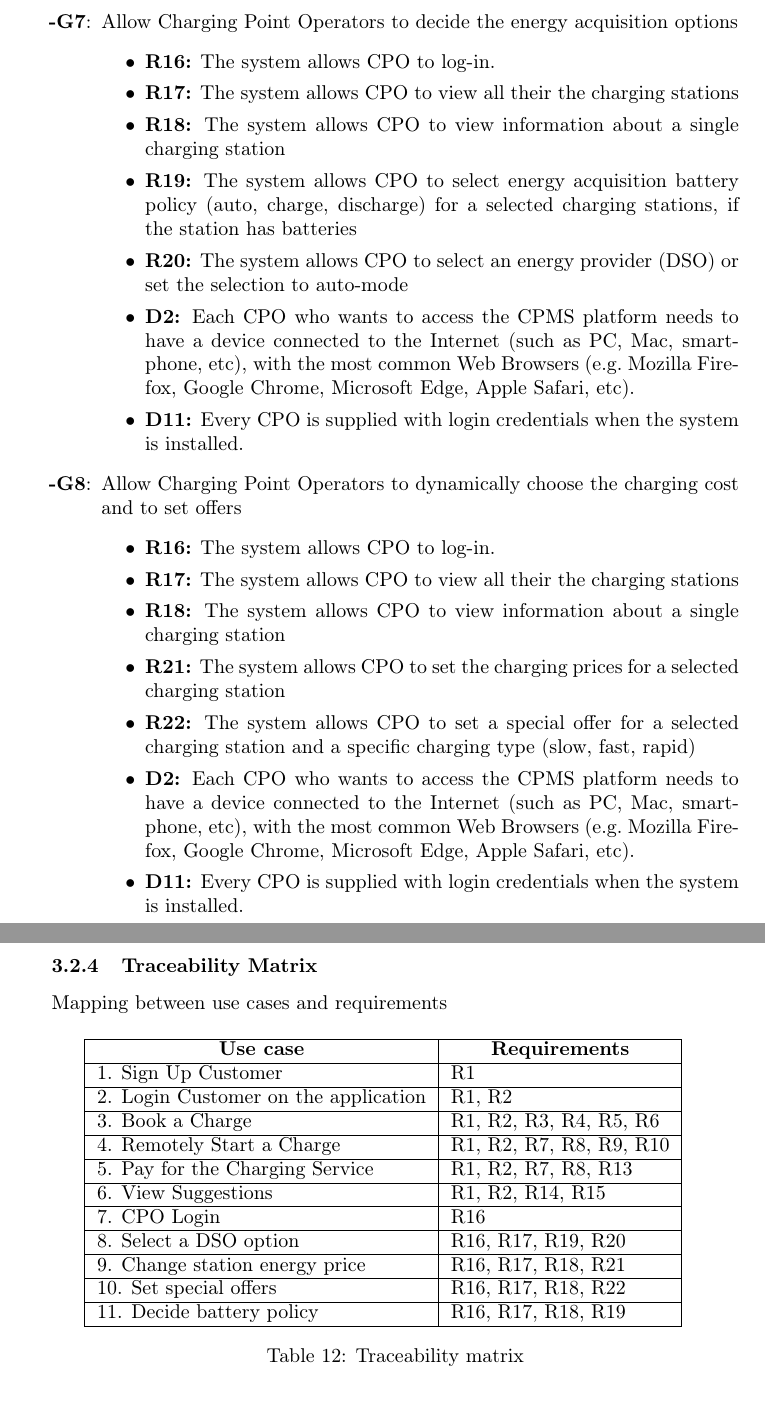
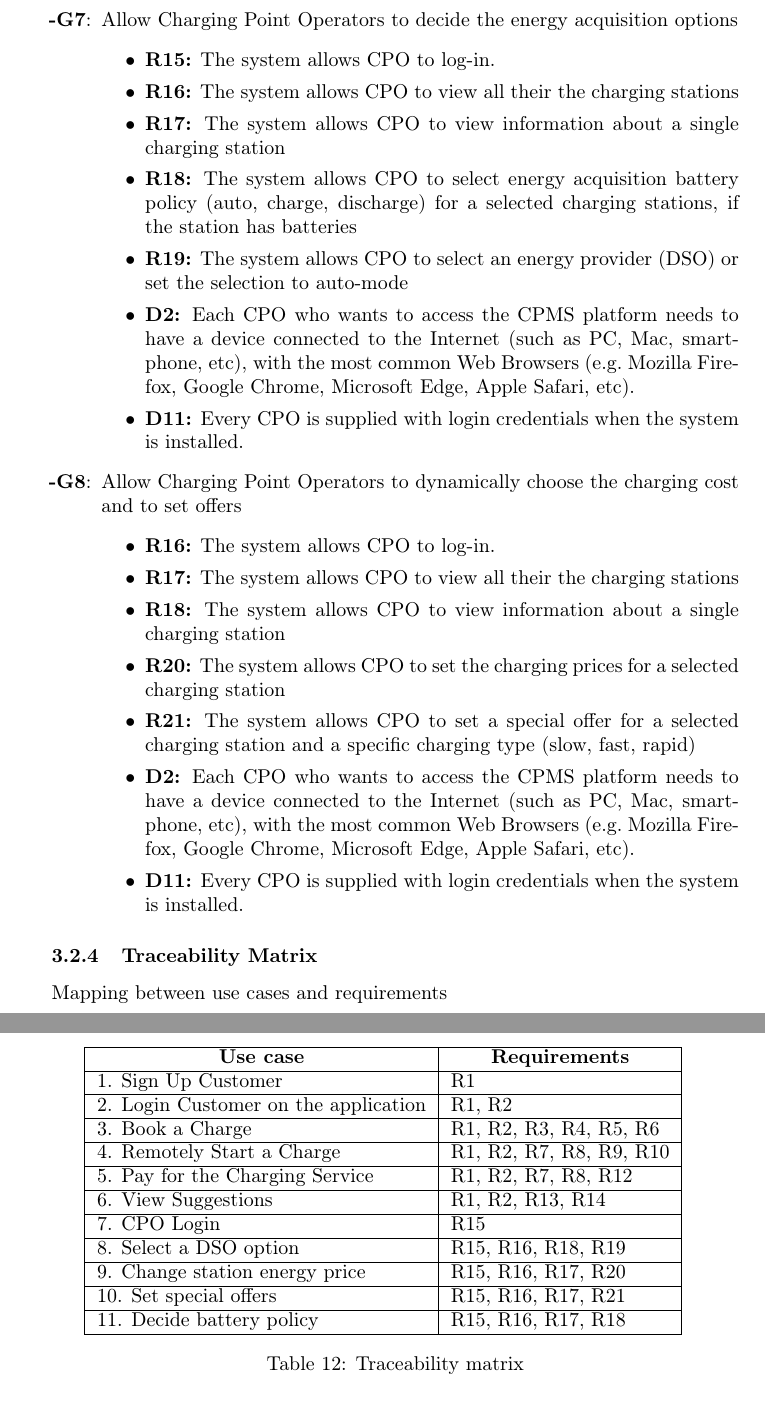
Before and after one commit to FedeAi/Software-Engineering-2-R-DD-Project, a LaTeX document (RASD/document.tex, which reads RASD/tex/section3.tex): two parts of pages 44 and 45 of 54, joined at a grey line, cut so that both start at the same text. Compiled offline with pdfLaTeX.

Commit message:
Fix RASD

```diff
--- a/RASD/tex/section3.tex
+++ b/RASD/tex/section3.tex
@@ -583,11 +582,11 @@ This subsection summarizes the goals described in section \ref{goals}, showing t
 
           \item {Allow Charging Point Operators to decide the energy acquisition options
           \begin{itemize}
-              \item \textbf{R16:} The system allows CPO to log-in.
-              \item \textbf{R17:} The system allows CPO to view all their the charging stations
-              \item \textbf{R18:} The system allows CPO to view information about a single charging station
-              \item \textbf{R19:} The system allows CPO to select energy acquisition battery policy (auto, charge, discharge) for a selected charging stations, if the station has batteries
-              \item \textbf{R20:} The system allows CPO to select an energy provider (DSO) or set the selection to auto-mode
+              \item \textbf{R15:} The system allows CPO to log-in.
+              \item \textbf{R16:} The system allows CPO to view all their the charging stations
+              \item \textbf{R17:} The system allows CPO to view information about a single charging station
+              \item \textbf{R18:} The system allows CPO to select energy acquisition battery policy (auto, charge, discharge) for a selected charging stations, if the station has batteries
+              \item \textbf{R19:} The system allows CPO to select an energy provider (DSO) or set the selection to auto-mode
               \item \textbf{D2:} Each CPO who wants to access the CPMS platform needs to have a device connected to the Internet (such as PC, Mac, smartphone, etc), with the most common Web Browsers (e.g.\ Mozilla Firefox, Google Chrome, Microsoft Edge, Apple Safari, etc).
               \item \textbf{D11:} Every CPO is supplied with login credentials when the system is installed.
           \end{itemize}
@@ -599,8 +598,8 @@ This subsection summarizes the goals described in section \ref{goals}, showing t
             \item \textbf{R16:} The system allows CPO to log-in.
             \item \textbf{R17:} The system allows CPO to view all their the charging stations
             \item \textbf{R18:} The system allows CPO to view information about a single charging station
-            \item \textbf{R21:} The system allows CPO to set the charging prices for a selected charging station
-            \item \textbf{R22:} The system allows CPO to set a special offer for a selected charging station and a specific charging type (slow, fast, rapid)
+            \item \textbf{R20:} The system allows CPO to set the charging prices for a selected charging station
+            \item \textbf{R21:} The system allows CPO to set a special offer for a selected charging station and a specific charging type (slow, fast, rapid)
             \item \textbf{D2:} Each CPO who wants to access the CPMS platform needs to have a device connected to the Internet (such as PC, Mac, smartphone, etc), with the most common Web Browsers (e.g.\ Mozilla Firefox, Google Chrome, Microsoft Edge, Apple Safari, etc).
             \item \textbf{D11:} Every CPO is supplied with login credentials when the system is installed.
           \end{itemize}
@@ -618,13 +617,13 @@ Mapping between use cases and requirements
     2. Login Customer on the application                        & R1, R2                                                    &  \\ \cline{1-2}
     3. Book a Charge                                            & R1, R2, R3, R4, R5, R6                                    &  \\ \cline{1-2}
     4. Remotely Start a Charge                                  & R1, R2, R7, R8, R9, R10                                   &  \\  \cline{1-2}
-    5. Pay for the Charging Service                             & R1, R2, R7, R8, R13                                       &  \\ \cline{1-2}
-    6. View Suggestions                                         & R1, R2, R14, R15                                          &  \\ \cline{1-2}
-    7. CPO Login                                                & R16                                                       &  \\ \cline{1-2}
-    8. Select a DSO option                                      & R16, R17, R19, R20                                        &  \\ \cline{1-2}
-    9. Change station energy price                              & R16, R17, R18, R21                                        &  \\ \cline{1-2}
-    10. Set special offers                                      & R16, R17, R18, R22                                        &  \\ \cline{1-2}
-    11. Decide battery policy                                   & R16, R17, R18, R19                                        &  \\ \cline{1-2}
+    5. Pay for the Charging Service                             & R1, R2, R7, R8, R12                                       &  \\ \cline{1-2}
+    6. View Suggestions                                         & R1, R2, R13, R14                                          &  \\ \cline{1-2}
+    7. CPO Login                                                & R15                                                       &  \\ \cline{1-2}
+    8. Select a DSO option                                      & R15, R16, R18, R19                                        &  \\ \cline{1-2}
+    9. Change station energy price                              & R15, R16, R17, R20                                        &  \\ \cline{1-2}
+    10. Set special offers                                      & R15, R16, R17, R21                                        &  \\ \cline{1-2}
+    11. Decide battery policy                                   & R15, R16, R17, R18                                        &  \\ \cline{1-2}
 
 
     \end{tabular}
```
Also changed, not shown: RASD/tex/section3.tex (7 more changed lines).
